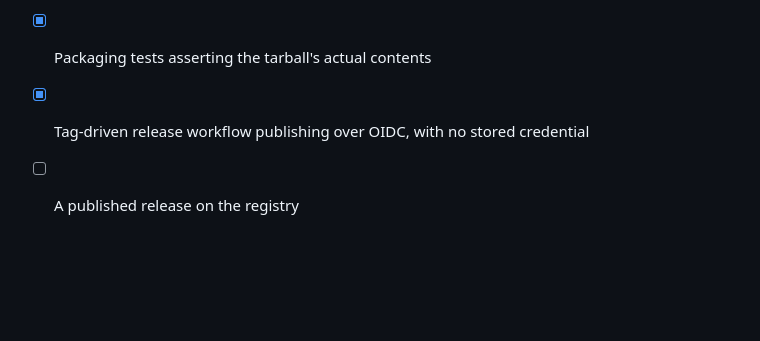
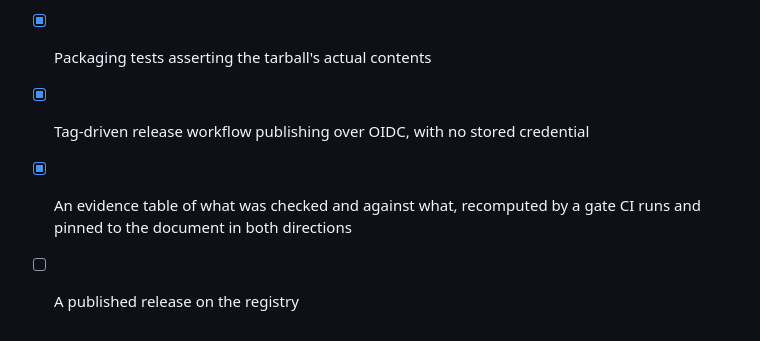
Before and after one commit to DaniyalMlk/calibrate, a Markdown page: ROADMAP.md, the part around the change. GitHub-like rendering; blank space fills up the shorter version.

Commit message:
docs: record the evidence table in the roadmap

```diff
--- a/ROADMAP.md
+++ b/ROADMAP.md
@@ -165,4 +165,6 @@ tests that exercise the numerics against closed-form or published results.
       from an earlier configuration
 - [x] Packaging tests asserting the tarball's actual contents
 - [x] Tag-driven release workflow publishing over OIDC, with no stored credential
+- [x] An evidence table of what was checked and against what, recomputed by a
+      gate CI runs and pinned to the document in both directions
 - [ ] A published release on the registry
```
